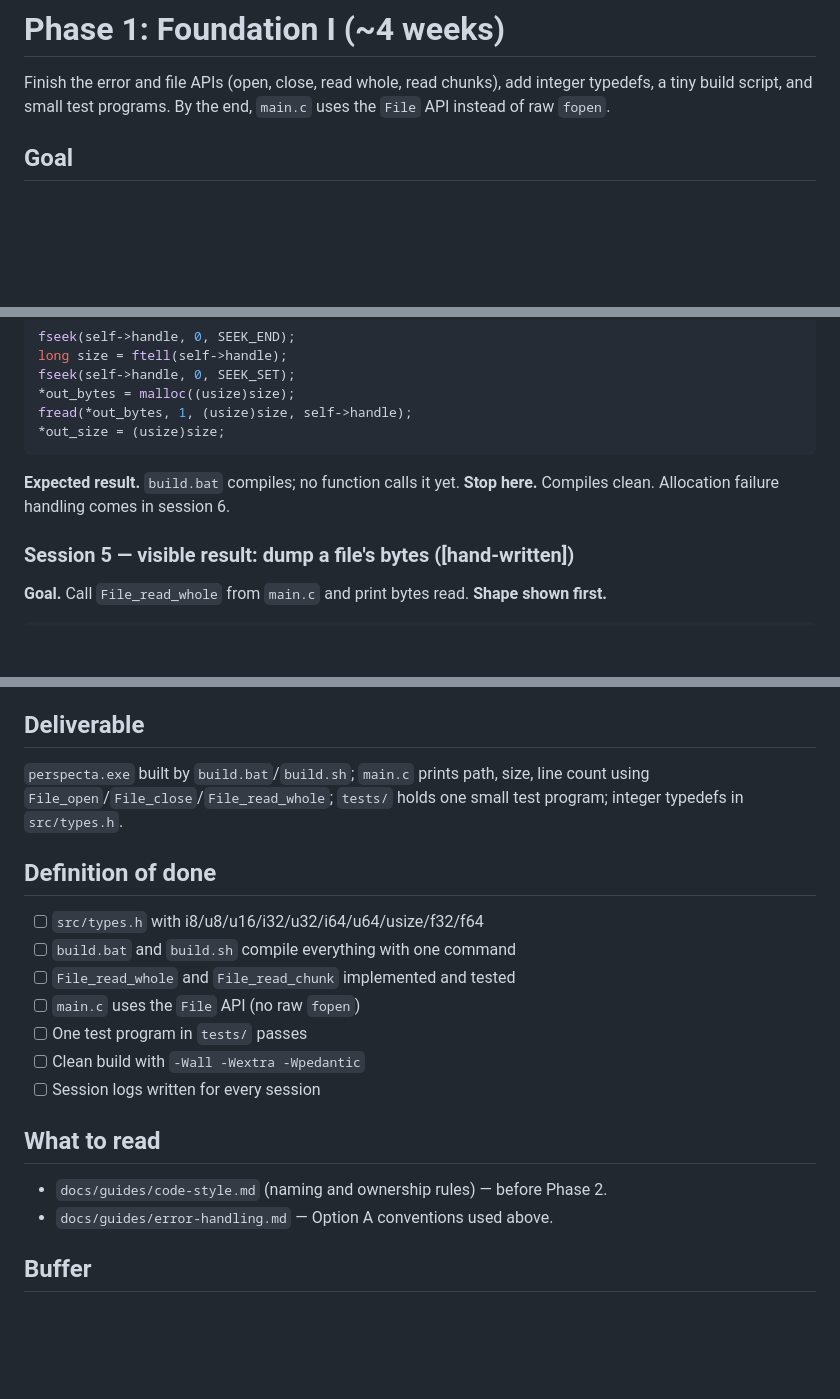
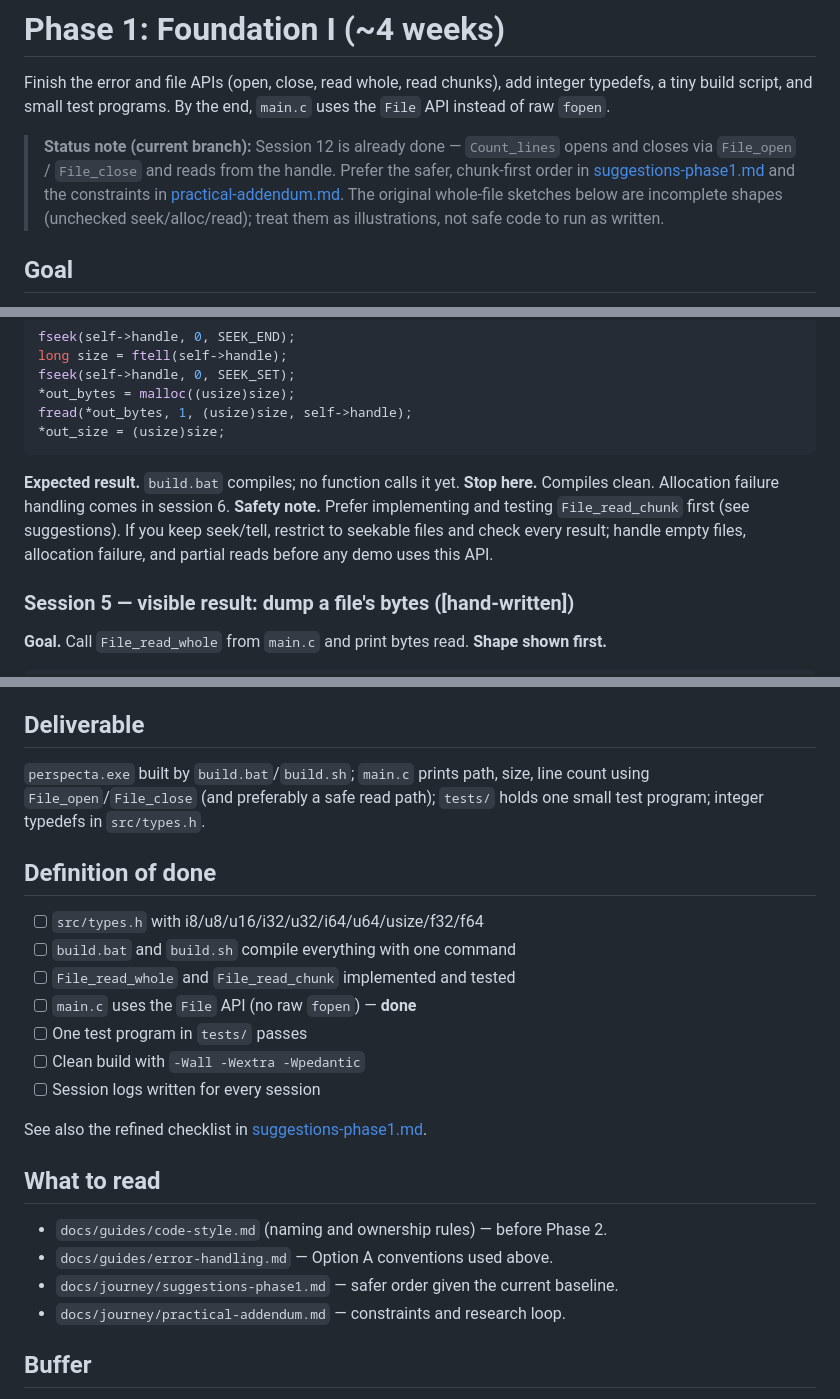
Before and after one commit to ojilon/perspecta_see, a Markdown page: docs/journey/phase-01-foundation-i.md, 3 parts joined by grey strips. GitHub-like rendering; blank space fills up the shorter version.

Commit message:
docs: note Session 12 already done; point to Phase 1 suggestions
Count_lines already uses the File API. Prefer the safer session order in
suggestions-phase1.md and the practical addendum over the original
whole-file-first sketches.

````diff
--- a/docs/journey/phase-01-foundation-i.md
+++ b/docs/journey/phase-01-foundation-i.md
@@ -3,6 +3,14 @@
 Finish the error and file APIs (open, close, read whole, read chunks), add
 integer typedefs, a tiny build script, and small test programs. By the end,
 `main.c` uses the `File` API instead of raw `fopen`.
+
+> **Status note (current branch):** Session 12 is already done — `Count_lines`
+> opens and closes via `File_open` / `File_close` and reads from the handle.
+> Prefer the safer, chunk-first order in
+> [suggestions-phase1.md](suggestions-phase1.md) and the constraints in
+> [practical-addendum.md](practical-addendum.md). The original whole-file
+> sketches below are incomplete shapes (unchecked seek/alloc/read); treat them
+> as illustrations, not safe code to run as written.
 
 ## Goal
 A small, reliable base layer: open a file through a handle, read it whole or in
@@ -83,6 +92,10 @@ fread(*out_bytes, 1, (usize)size, self->handle);
 ```
 **Expected result.** `build.bat` compiles; no function calls it yet.
 **Stop here.** Compiles clean. Allocation failure handling comes in session 6.
+**Safety note.** Prefer implementing and testing `File_read_chunk` first (see
+suggestions). If you keep seek/tell, restrict to seekable files and check every
+result; handle empty files, allocation failure, and partial reads before any
+demo uses this API.
 
 ### Session 5 — visible result: dump a file's bytes ([hand-written])
 **Goal.** Call `File_read_whole` from `main.c` and print bytes read.
@@ -187,21 +203,25 @@ while (true) {
 
 ## Deliverable
 `perspecta.exe` built by `build.bat`/`build.sh`; `main.c` prints path, size, line
-count using `File_open`/`File_close`/`File_read_whole`; `tests/` holds one small
-test program; integer typedefs in `src/types.h`.
+count using `File_open`/`File_close` (and preferably a safe read path); `tests/`
+holds one small test program; integer typedefs in `src/types.h`.
 
 ## Definition of done
 - [ ] `src/types.h` with i8/u8/u16/i32/u32/i64/u64/usize/f32/f64
 - [ ] `build.bat` and `build.sh` compile everything with one command
 - [ ] `File_read_whole` and `File_read_chunk` implemented and tested
-- [ ] `main.c` uses the `File` API (no raw `fopen`)
+- [ ] `main.c` uses the `File` API (no raw `fopen`) — **done**
 - [ ] One test program in `tests/` passes
 - [ ] Clean build with `-Wall -Wextra -Wpedantic`
 - [ ] Session logs written for every session
 
+See also the refined checklist in [suggestions-phase1.md](suggestions-phase1.md).
+
 ## What to read
 - `docs/guides/code-style.md` (naming and ownership rules) — before Phase 2.
 - `docs/guides/error-handling.md` — Option A conventions used above.
+- `docs/journey/suggestions-phase1.md` — safer order given the current baseline.
+- `docs/journey/practical-addendum.md` — constraints and research loop.
 
 ## Buffer
 One buffer week sits between Phase 1 and Phase 2. Use it for exams, power cuts,
````
Also changed, not shown: other parts of docs/journey/phase-01-foundation-i.md (+6 -2 lines).
